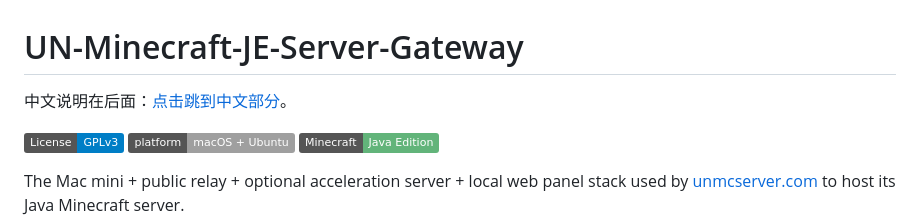
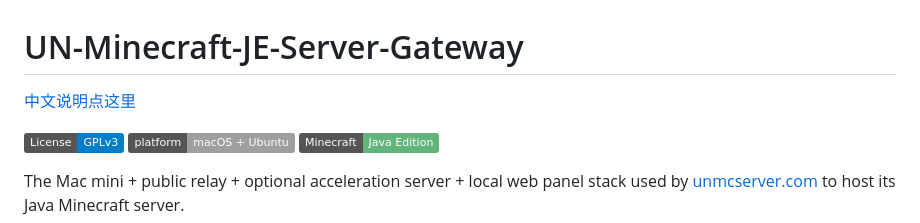
Before and after one commit to Shawn-TV/UN-Minecraft-JE-Server-Gateway, a Markdown page: README.md, the part around the change. GitHub-like rendering; badges without logos.

Commit message:
Shorten Chinese README link

```diff
--- a/README.md
+++ b/README.md
@@ -1,6 +1,6 @@
 # UN-Minecraft-JE-Server-Gateway
 
-中文说明在后面：[点击跳到中文部分](#un-minecraft-je-server-gateway-中文说明)。
+[中文说明点这里](#un-minecraft-je-server-gateway-中文说明)
 
 [![License: GPL v3](https://img.shields.io/badge/License-GPLv3-blue.svg)](LICENSE)
 [![Platform: macOS + Ubuntu](https://img.shields.io/badge/platform-macOS%20%2B%20Ubuntu-lightgrey.svg)](#supported-platforms)
```
